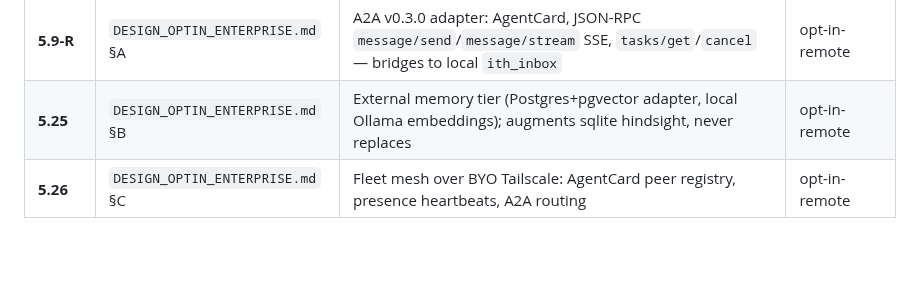
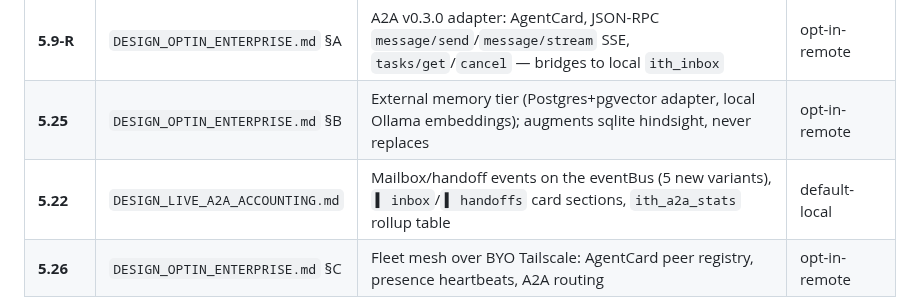
Before and after one commit to TheArchitectit/pi-ithacus-agent-framework, a Markdown page: docs/SPECS_ROADMAP.md, the part around the change. Rendered like a GitHub page; blank space fills up the shorter version.

Commit message:
docs: Sprint 5.22 spec — live A2A accounting (eventBus mailbox/handoff variants, card sections, rollup table)
Co-Authored-By: Claude <noreply@anthropic.com>

```diff
--- a/docs/SPECS_ROADMAP.md
+++ b/docs/SPECS_ROADMAP.md
@@ -36,6 +36,7 @@
 | **5.23** | `DESIGN_WEB_INTERFACE.md` | Localhost web UI + setup panel on `node:http` (loopback, SSE from eventBus, bundled assets); THE toggle surface for Tier R | default-local |
 | **5.9-R** | `DESIGN_OPTIN_ENTERPRISE.md` §A | A2A v0.3.0 adapter: AgentCard, JSON-RPC `message/send`/`message/stream` SSE, `tasks/get`/`cancel` — bridges to local `ith_inbox` | opt-in-remote |
 | **5.25** | `DESIGN_OPTIN_ENTERPRISE.md` §B | External memory tier (Postgres+pgvector adapter, local Ollama embeddings); augments sqlite hindsight, never replaces | opt-in-remote |
+| **5.22** | `DESIGN_LIVE_A2A_ACCOUNTING.md` | Mailbox/handoff events on the eventBus (5 new variants), `▌ inbox`/`▌ handoffs` card sections, `ith_a2a_stats` rollup table | default-local |
 | **5.26** | `DESIGN_OPTIN_ENTERPRISE.md` §C | Fleet mesh over BYO Tailscale: AgentCard peer registry, presence heartbeats, A2A routing | opt-in-remote |
 
 Ordering: **5.24 first** (gate + config schema), then **5.23** (toggle surface),
```
Also changed, not shown: docs/DESIGN_LIVE_A2A_ACCOUNTING.md (added, +144 -0 lines), docs/SPRINT_PLAN.md (+1 -2 lines).
